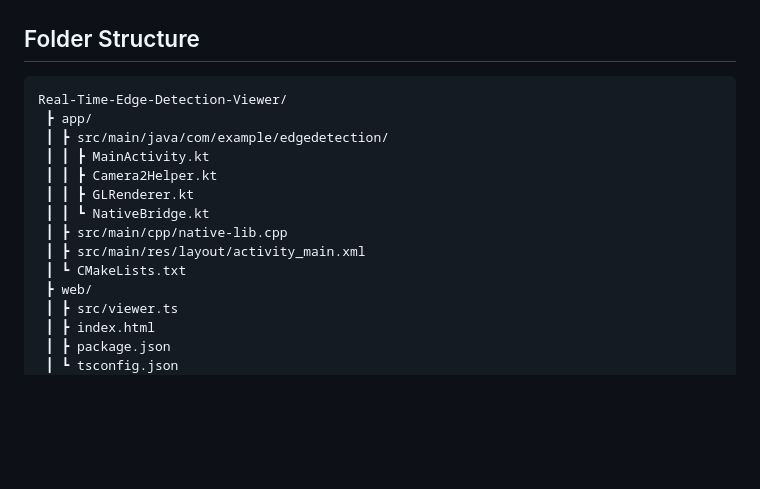
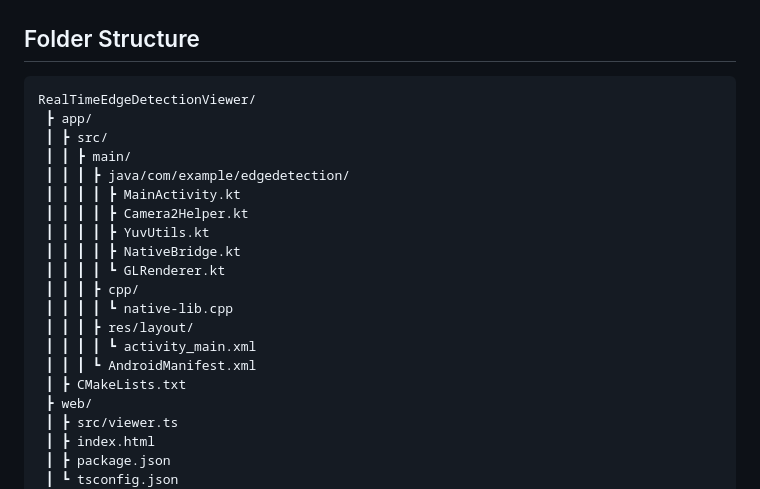
Before and after one commit to priya2001/Real-Time-Edge-Detection-Viewer, a Markdown page: README.md, the part around the change. Rendered like a GitHub page; blank space fills up the shorter version.

````diff
--- a/README.md
+++ b/README.md
@@ -62,16 +62,22 @@ It also includes a **TypeScript web viewer** that visualizes a processed frame d
 ##  Folder Structure
 
 ```
-Real-Time-Edge-Detection-Viewer/
+RealTimeEdgeDetectionViewer/
  ┣ app/
- ┃ ┣ src/main/java/com/example/edgedetection/
- ┃ ┃ ┣ MainActivity.kt
- ┃ ┃ ┣ Camera2Helper.kt
- ┃ ┃ ┣ GLRenderer.kt
- ┃ ┃ ┗ NativeBridge.kt
- ┃ ┣ src/main/cpp/native-lib.cpp
- ┃ ┣ src/main/res/layout/activity_main.xml
- ┃ ┗ CMakeLists.txt
+ ┃ ┣ src/
+ ┃ ┃ ┣ main/
+ ┃ ┃ ┃ ┣ java/com/example/edgedetection/
+ ┃ ┃ ┃ ┃ ┣ MainActivity.kt
+ ┃ ┃ ┃ ┃ ┣ Camera2Helper.kt
+ ┃ ┃ ┃ ┃ ┣ YuvUtils.kt
+ ┃ ┃ ┃ ┃ ┣ NativeBridge.kt
+ ┃ ┃ ┃ ┃ ┗ GLRenderer.kt
+ ┃ ┃ ┃ ┣ cpp/
+ ┃ ┃ ┃ ┃ ┗ native-lib.cpp
+ ┃ ┃ ┃ ┣ res/layout/
+ ┃ ┃ ┃ ┃ ┗ activity_main.xml
+ ┃ ┃ ┃ ┗ AndroidManifest.xml
+ ┃ ┣ CMakeLists.txt
  ┣ web/
  ┃ ┣ src/viewer.ts
  ┃ ┣ index.html
````
